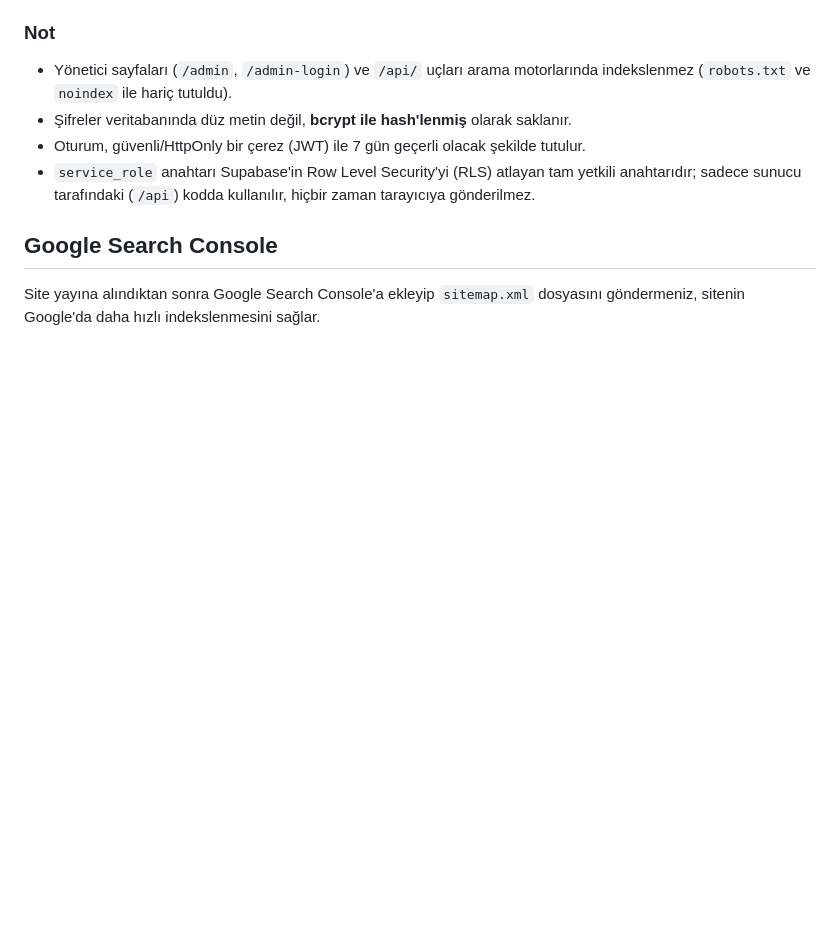
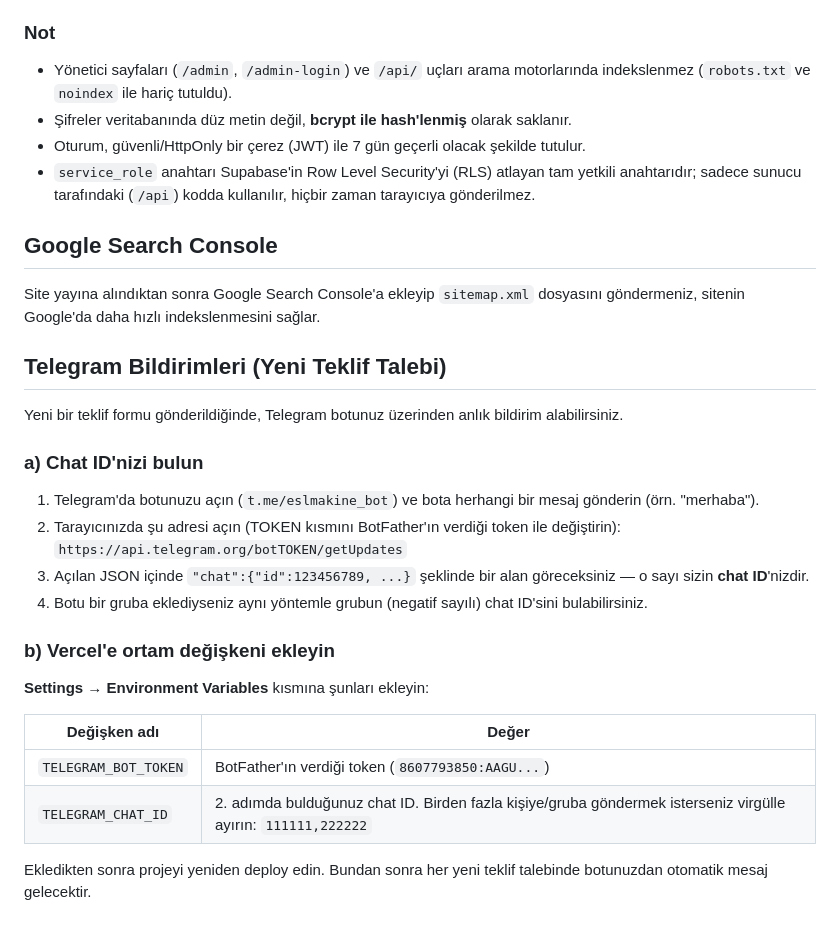
Before and after one commit to kelesmelih24-dot/esltaslama, a Markdown page: README.md, the part around the change. Drawn GitHub-style; blank space fills up the shorter version.

```diff
--- a/README.md
+++ b/README.md
@@ -97,3 +97,24 @@ Ekledikten sonra projeyi yeniden deploy edin (Deployments → sağ üstteki men
 ## Google Search Console
 
 Site yayına alındıktan sonra Google Search Console'a ekleyip `sitemap.xml` dosyasını göndermeniz, sitenin Google'da daha hızlı indekslenmesini sağlar.
+
+## Telegram Bildirimleri (Yeni Teklif Talebi)
+
+Yeni bir teklif formu gönderildiğinde, Telegram botunuz üzerinden anlık bildirim alabilirsiniz.
+
+### a) Chat ID'nizi bulun
+1. Telegram'da botunuzu açın (`t.me/eslmakine_bot`) ve bota herhangi bir mesaj gönderin (örn. "merhaba").
+2. Tarayıcınızda şu adresi açın (TOKEN kısmını BotFather'ın verdiği token ile değiştirin):
+   `https://api.telegram.org/botTOKEN/getUpdates`
+3. Açılan JSON içinde `"chat":{"id":123456789, ...}` şeklinde bir alan göreceksiniz — o sayı sizin **chat ID**'nizdir.
+4. Botu bir gruba eklediyseniz aynı yöntemle grubun (negatif sayılı) chat ID'sini bulabilirsiniz.
+
+### b) Vercel'e ortam değişkeni ekleyin
+**Settings → Environment Variables** kısmına şunları ekleyin:
+
+| Değişken adı | Değer |
+|---|---|
+| `TELEGRAM_BOT_TOKEN` | BotFather'ın verdiği token (`8607793850:AAGU...`) |
+| `TELEGRAM_CHAT_ID` | 2. adımda bulduğunuz chat ID. Birden fazla kişiye/gruba göndermek isterseniz virgülle ayırın: `111111,222222` |
+
+Ekledikten sonra projeyi yeniden deploy edin. Bundan sonra her yeni teklif talebinde botunuzdan otomatik mesaj gelecektir.
```
